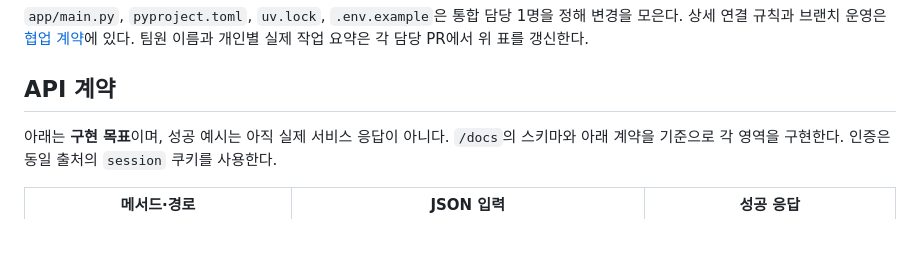
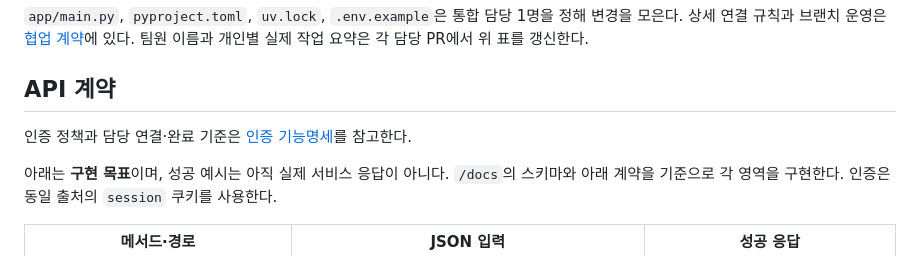
Before and after one commit to LimJongHan/Codyssey-B7-1, a Markdown page: README.md, the part around the change. GitHub-like rendering; blank space fills up the shorter version.

Commit message:
docs(auth): define authentication requirements

```diff
--- a/README.md
+++ b/README.md
@@ -49,6 +49,8 @@ uv run --env-file .env uvicorn app.main:app --reload
 `app/main.py`, `pyproject.toml`, `uv.lock`, `.env.example`은 통합 담당 1명을 정해 변경을 모은다. 상세 연결 규칙과 브랜치 운영은 [협업 계약](docs/CONTRIBUTING.md)에 있다. 팀원 이름과 개인별 실제 작업 요약은 각 담당 PR에서 위 표를 갱신한다.
 
 ## API 계약
+
+인증 정책과 담당 연결·완료 기준은 [인증 기능명세](docs/auth.md)를 참고한다.
 
 아래는 **구현 목표**이며, 성공 예시는 아직 실제 서비스 응답이 아니다. `/docs`의 스키마와 아래 계약을 기준으로 각 영역을 구현한다. 인증은 동일 출처의 `session` 쿠키를 사용한다.
 
```
Also changed, not shown: docs/auth.md (added, +73 -0 lines).
